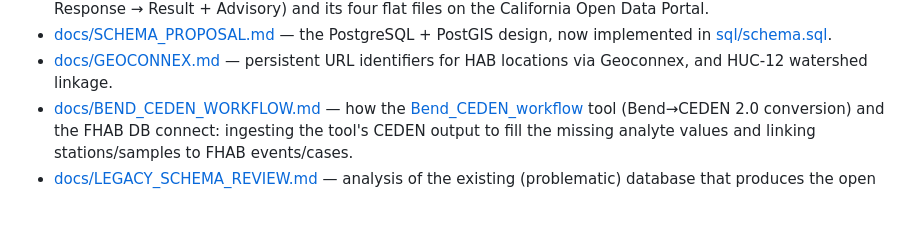
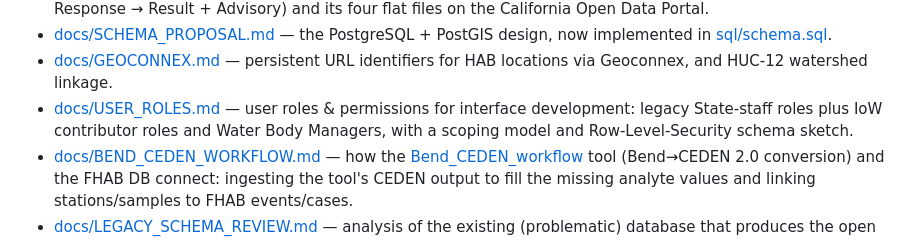
Before and after one commit to ggearheart/FHAB_Database_Modernized, a Markdown page: README.md, the part around the change. GitHub-like rendering; blank space fills up the shorter version.

```diff
--- a/README.md
+++ b/README.md
@@ -97,6 +97,9 @@ pygeoapi (OGC API – Features) for the PID landing pages.
   now implemented in [sql/schema.sql](sql/schema.sql).
 - [docs/GEOCONNEX.md](docs/GEOCONNEX.md) — persistent URL identifiers for HAB locations
   via Geoconnex, and HUC-12 watershed linkage.
+- [docs/USER_ROLES.md](docs/USER_ROLES.md) — user roles & permissions for interface
+  development: legacy State-staff roles plus IoW contributor roles and Water Body Managers,
+  with a scoping model and Row-Level-Security schema sketch.
 - [docs/BEND_CEDEN_WORKFLOW.md](docs/BEND_CEDEN_WORKFLOW.md) — how the
   [Bend_CEDEN_workflow](https://github.com/ggearheart/Bend_CEDEN_workflow) tool (Bend→CEDEN
   2.0 conversion) and the FHAB DB connect: ingesting the tool's CEDEN output to fill the
```
Also changed, not shown: docs/USER_ROLES.md (added, +144 -0 lines).
